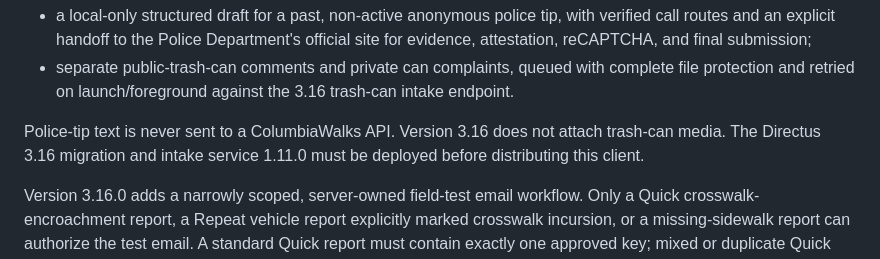
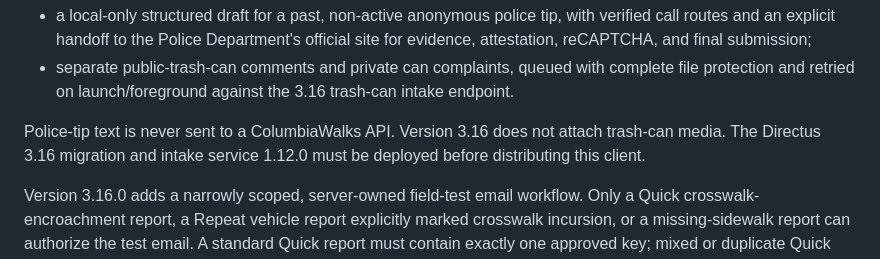
Before and after one commit to Menethoran/ColumbiaWalks-App, a Markdown page: source/ios/README.md, the part around the change. GitHub-like rendering.

Commit message:
Align iOS release docs with intake 1.12.0

```diff
--- a/source/ios/README.md
+++ b/source/ios/README.md
@@ -45,7 +45,7 @@ The fifth tab is now Community. It keeps App Feedback and adds:
   trash-can intake endpoint.
 
 Police-tip text is never sent to a ColumbiaWalks API. Version 3.16 does not
-attach trash-can media. The Directus 3.16 migration and intake service 1.11.0
+attach trash-can media. The Directus 3.16 migration and intake service 1.12.0
 must be deployed before distributing this client.
 
 Version 3.16.0 adds a narrowly scoped, server-owned field-test email workflow.
```
